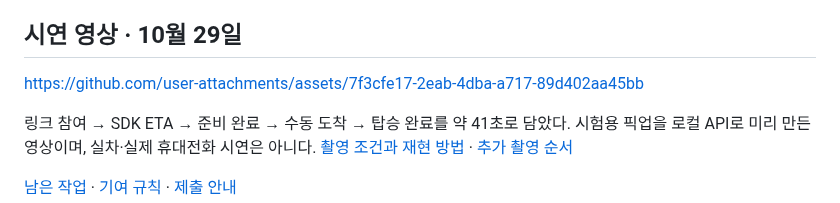
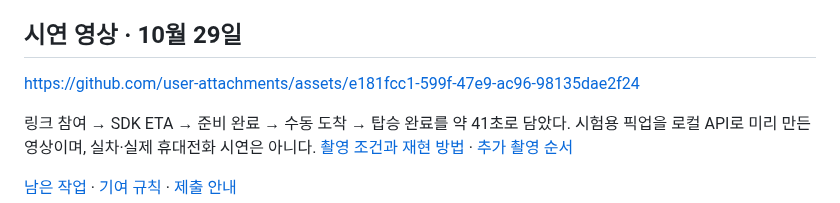
Before and after one commit to majung-team/majung, a Markdown page: README.md, the part around the change. Drawn GitHub-style.

```diff
--- a/README.md
+++ b/README.md
@@ -69,7 +69,7 @@ SDK 내비 취소 후 안내가 유지되는 [차량 이슈 #56](https://github.
 
 ## 시연 영상 · 10월 29일
 
-https://github.com/user-attachments/assets/7f3cfe17-2eab-4dba-a717-89d402aa45bb
+https://github.com/user-attachments/assets/e181fcc1-599f-47e9-ac96-98135dae2f24
 
 링크 참여 → SDK ETA → 준비 완료 → 수동 도착 → 탑승 완료를 약 41초로 담았다.
 시험용 픽업을 로컬 API로 미리 만든 영상이며, 실차·실제 휴대전화 시연은 아니다.
```
Also changed, not shown: docs/pickup-demo.md (+1 -1 lines), docs/media/pickup-demo-20261029-poster.png, 3 other files.
